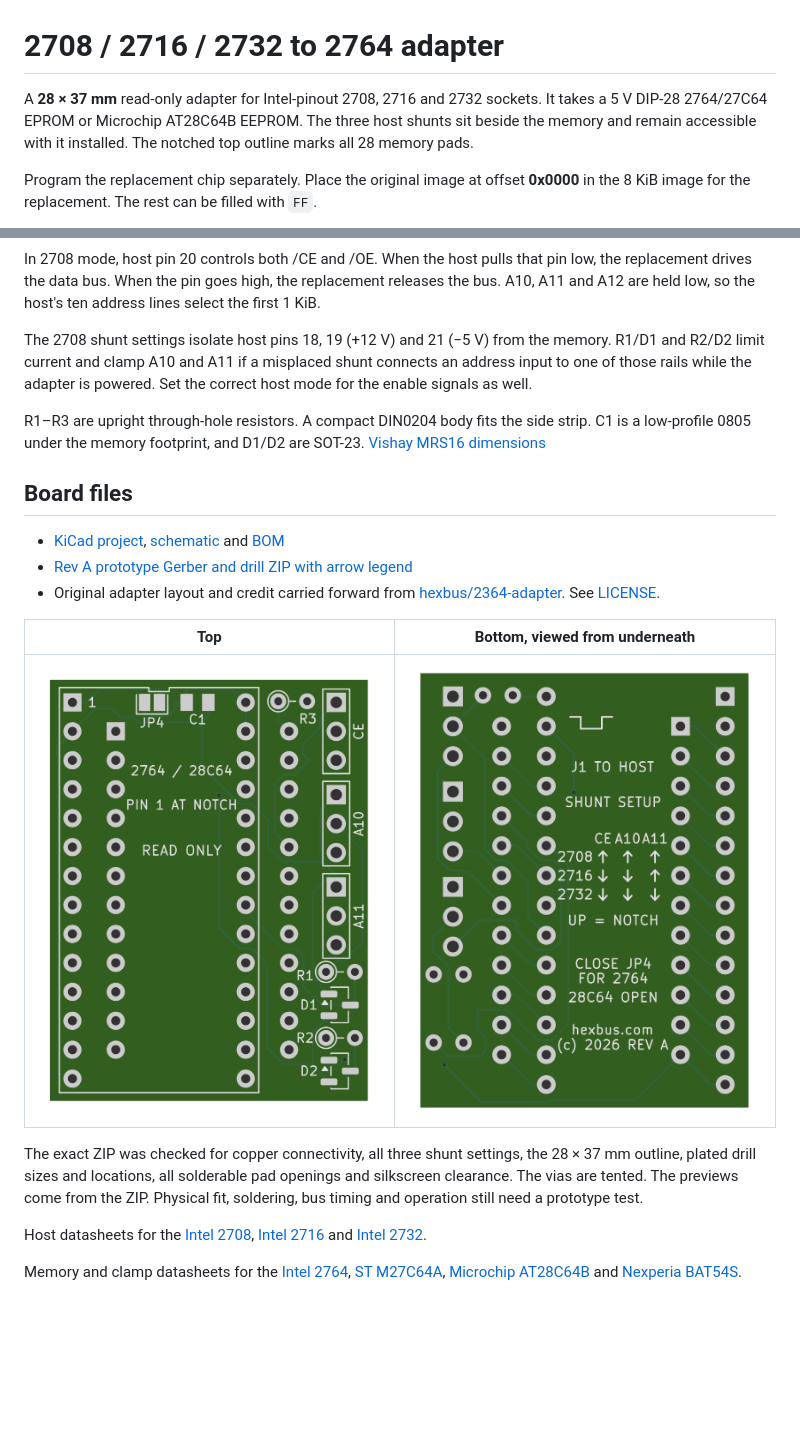
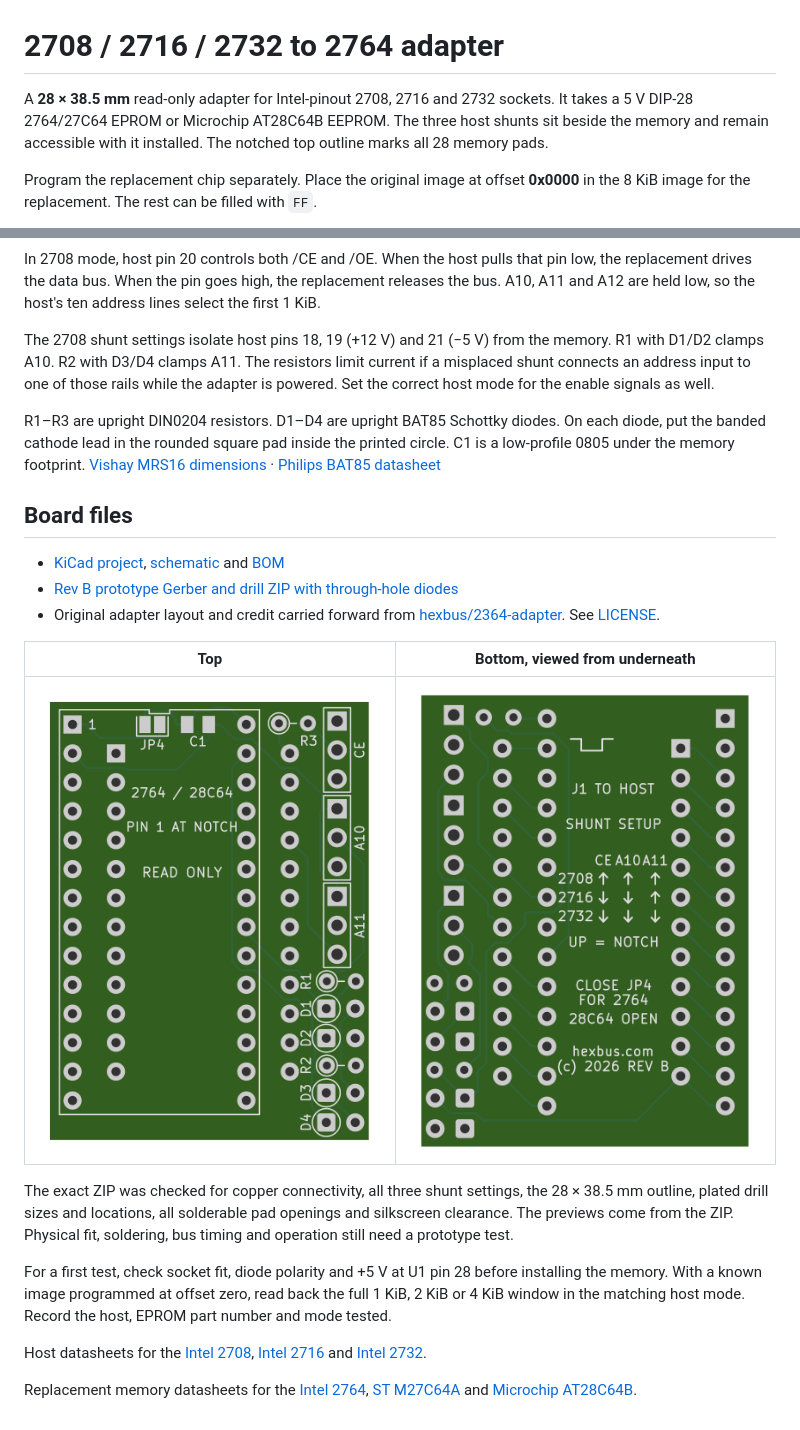
Before and after one commit to hexbus/2708-16-32-to-2764-adapter, a Markdown page: README.md, 2 parts joined by grey strips. GitHub-like rendering; pictures changed too: images/bottom.png, images/top.png; blank space fills up the shorter version.

Commit message:
Fit four upright BAT85 clamps in Rev B adapter

```diff
--- a/README.md
+++ b/README.md
@@ -1,6 +1,6 @@
 # 2708 / 2716 / 2732 to 2764 adapter
 
-A **28 × 37 mm** read-only adapter for Intel-pinout 2708, 2716 and 2732 sockets. It takes a 5 V DIP-28 2764/27C64 EPROM or Microchip AT28C64B EEPROM. The three host shunts sit beside the memory and remain accessible with it installed. The notched top outline marks all 28 memory pads.
+A **28 × 38.5 mm** read-only adapter for Intel-pinout 2708, 2716 and 2732 sockets. It takes a 5 V DIP-28 2764/27C64 EPROM or Microchip AT28C64B EEPROM. The three host shunts sit beside the memory and remain accessible with it installed. The notched top outline marks all 28 memory pads.
 
 Program the replacement chip separately. Place the original image at offset **0x0000** in the 8 KiB image for the replacement. The rest can be filled with `FF`.
 
@@ -37,22 +37,24 @@ Bridge **JP4** for a 2764/27C64 that requires +5 V on VPP during reads. Leave it
 
 In 2708 mode, host pin 20 controls both /CE and /OE. When the host pulls that pin low, the replacement drives the data bus. When the pin goes high, the replacement releases the bus. A10, A11 and A12 are held low, so the host's ten address lines select the first 1 KiB.
 
-The 2708 shunt settings isolate host pins 18, 19 (+12 V) and 21 (−5 V) from the memory. R1/D1 and R2/D2 limit current and clamp A10 and A11 if a misplaced shunt connects an address input to one of those rails while the adapter is powered. Set the correct host mode for the enable signals as well.
+The 2708 shunt settings isolate host pins 18, 19 (+12 V) and 21 (−5 V) from the memory. R1 with D1/D2 clamps A10. R2 with D3/D4 clamps A11. The resistors limit current if a misplaced shunt connects an address input to one of those rails while the adapter is powered. Set the correct host mode for the enable signals as well.
 
-R1–R3 are upright through-hole resistors. A compact DIN0204 body fits the side strip. C1 is a low-profile 0805 under the memory footprint, and D1/D2 are SOT-23. [Vishay MRS16 dimensions](https://www.vishay.com/docs/28724/mrs16m25.pdf)
+R1–R3 are upright DIN0204 resistors. D1–D4 are upright BAT85 Schottky diodes. On each diode, put the banded cathode lead in the rounded square pad inside the printed circle. C1 is a low-profile 0805 under the memory footprint. [Vishay MRS16 dimensions](https://www.vishay.com/docs/28724/mrs16m25.pdf) · [Philips BAT85 datasheet](https://media.digikey.com/pdf/Data%20Sheets/Philips%20Semiconductor%20PDFs/BAT85.pdf)
 
 ## Board files
 
 - [KiCad project](hardware/2708-16-32-to-2764-adapter.kicad_pro), [schematic](hardware/2708-16-32-to-2764-adapter.kicad_sch) and [BOM](hardware/bom.csv)
-- [Rev A prototype Gerber and drill ZIP with arrow legend](gerbers/2708-16-32-to-2764-adapter-rev-a-legend.zip)
+- [Rev B prototype Gerber and drill ZIP with through-hole diodes](gerbers/2708-16-32-to-2764-adapter-rev-b-through-hole.zip)
 - Original adapter layout and credit carried forward from [hexbus/2364-adapter](https://github.com/hexbus/2364-adapter). See [LICENSE](LICENSE).
 
 | Top | Bottom, viewed from underneath |
 | --- | --- |
 | ![Top Gerber preview](images/top.png) | ![Bottom Gerber preview](images/bottom.png) |
 
-The exact ZIP was checked for copper connectivity, all three shunt settings, the 28 × 37 mm outline, plated drill sizes and locations, all solderable pad openings and silkscreen clearance. The vias are tented. The previews come from the ZIP. Physical fit, soldering, bus timing and operation still need a prototype test.
+The exact ZIP was checked for copper connectivity, all three shunt settings, the 28 × 38.5 mm outline, plated drill sizes and locations, all solderable pad openings and silkscreen clearance. The previews come from the ZIP. Physical fit, soldering, bus timing and operation still need a prototype test.
+
+For a first test, check socket fit, diode polarity and +5 V at U1 pin 28 before installing the memory. With a known image programmed at offset zero, read back the full 1 KiB, 2 KiB or 4 KiB window in the matching host mode. Record the host, EPROM part number and mode tested.
 
 Host datasheets for the [Intel 2708](https://deramp.com/downloads/mfe_archive/050-Component%20Specifications/Intel/Memory%20Components/Intel%202708.pdf), [Intel 2716](https://deramp.com/downloads/mfe_archive/050-Component%20Specifications/Intel/Memory%20Components/Intel%202716.pdf) and [Intel 2732](https://deramp.com/downloads/mfe_archive/050-Component%20Specifications/Intel/Memory%20Components/Intel%202732.pdf).
 
-Memory and clamp datasheets for the [Intel 2764](https://deramp.com/downloads/mfe_archive/050-Component%20Specifications/Intel/Memory%20Components/Intel%202764.pdf), [ST M27C64A](https://media.digikey.com/pdf/Data%20Sheets/ST%20Microelectronics%20PDFS/m27c64a_Rev2006.pdf), [Microchip AT28C64B](https://ww1.microchip.com/downloads/en/DeviceDoc/doc0270.pdf) and [Nexperia BAT54S](https://assets.nexperia.com/documents/data-sheet/BAT54S.pdf).
+Replacement memory datasheets for the [Intel 2764](https://deramp.com/downloads/mfe_archive/050-Component%20Specifications/Intel/Memory%20Components/Intel%202764.pdf), [ST M27C64A](https://media.digikey.com/pdf/Data%20Sheets/ST%20Microelectronics%20PDFS/m27c64a_Rev2006.pdf) and [Microchip AT28C64B](https://ww1.microchip.com/downloads/en/DeviceDoc/doc0270.pdf).
```
Also changed, not shown: 7 other files.
